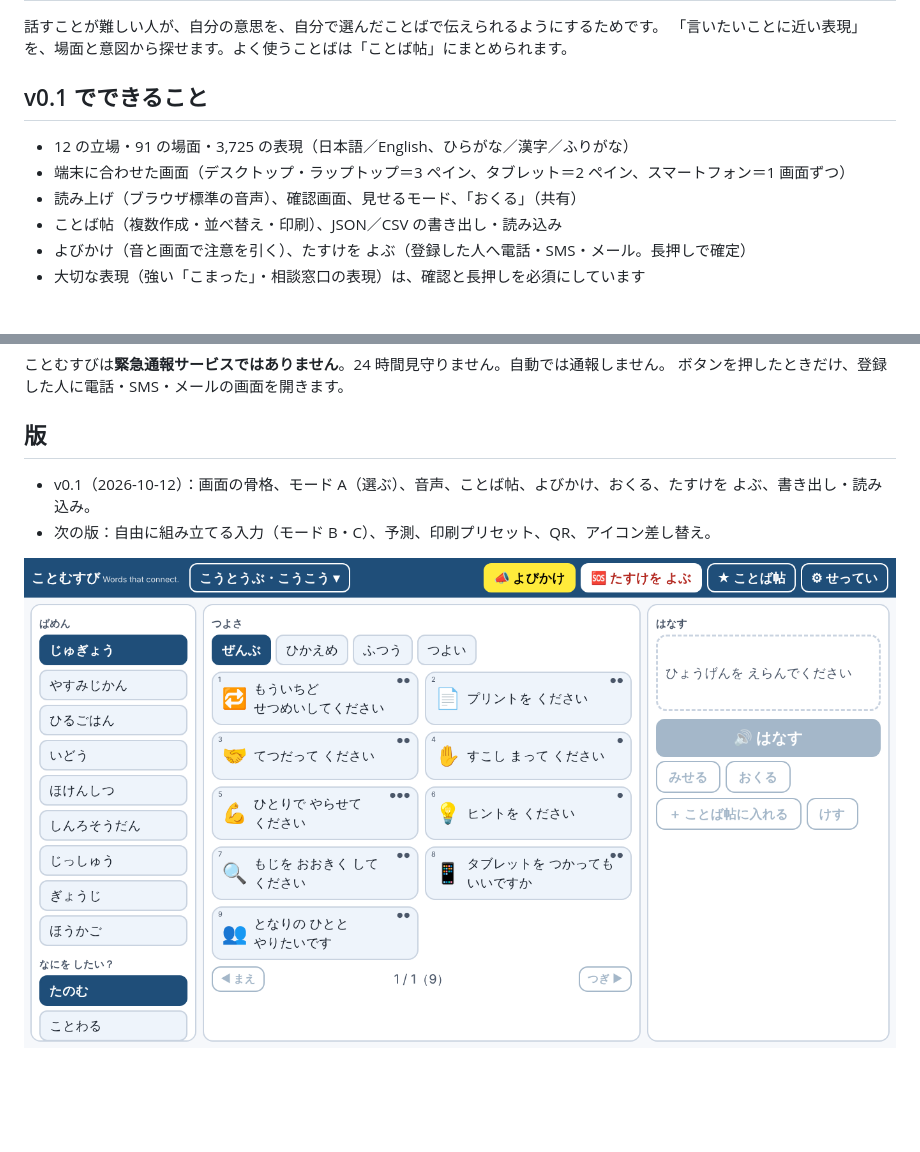
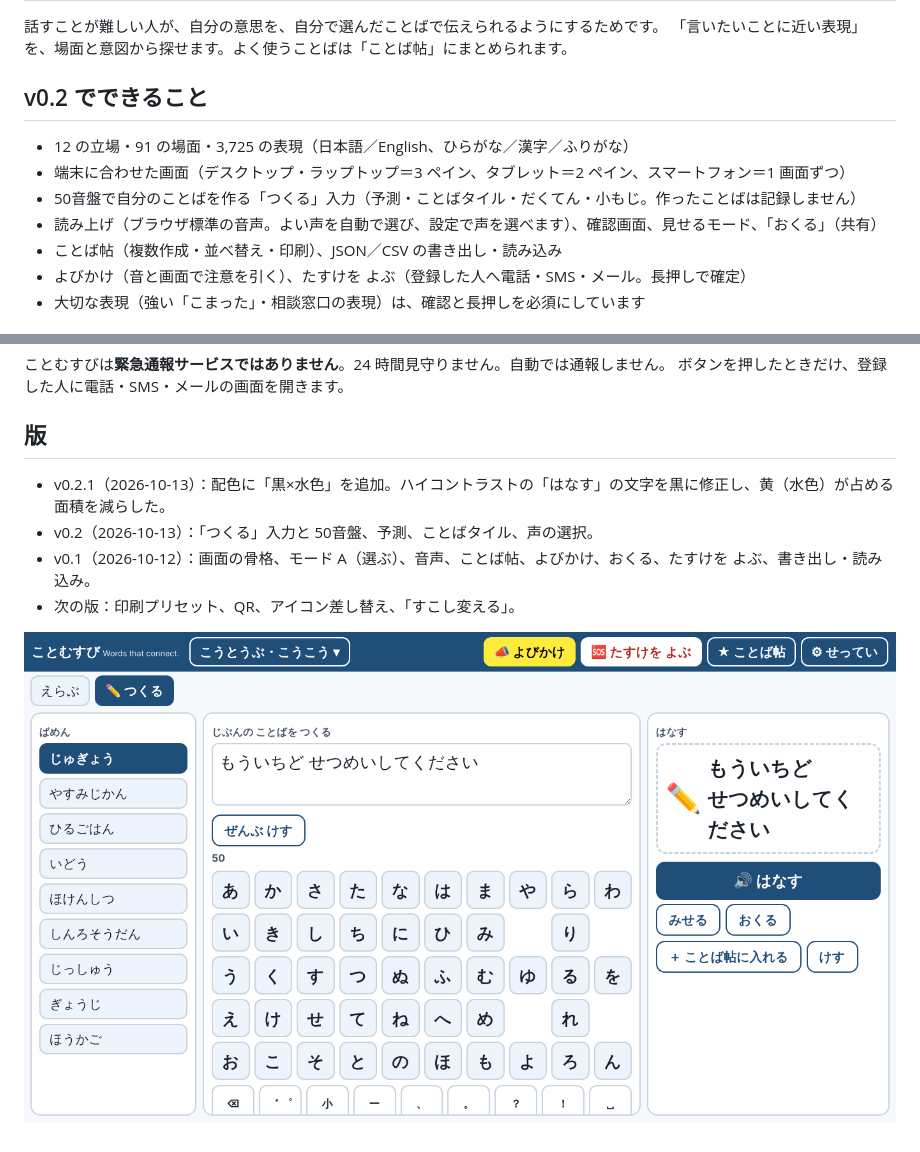
Before and after one commit to toitoitoi-lab/kotomusubi, a Markdown page: README.md, 2 parts joined by grey strips. Rendered like a GitHub page; pictures changed too: docs/preview.png; blank space fills up the shorter version.

```diff
--- a/README.md
+++ b/README.md
@@ -9,10 +9,11 @@
 話すことが難しい人が、自分の意思を、自分で選んだことばで伝えられるようにするためです。
 「言いたいことに近い表現」を、場面と意図から探せます。よく使うことばは「ことば帖」にまとめられます。
 
-## v0.1 でできること
+## v0.2 でできること
 - 12 の立場・91 の場面・3,725 の表現（日本語／English、ひらがな／漢字／ふりがな）
 - 端末に合わせた画面（デスクトップ・ラップトップ＝3 ペイン、タブレット＝2 ペイン、スマートフォン＝1 画面ずつ）
-- 読み上げ（ブラウザ標準の音声）、確認画面、見せるモード、「おくる」（共有）
+- 50音盤で自分のことばを作る「つくる」入力（予測・ことばタイル・だくてん・小もじ。作ったことばは記録しません）
+- 読み上げ（ブラウザ標準の音声。よい声を自動で選び、設定で声を選べます）、確認画面、見せるモード、「おくる」（共有）
 - ことば帖（複数作成・並べ替え・印刷）、JSON／CSV の書き出し・読み込み
 - よびかけ（音と画面で注意を引く）、たすけを よぶ（登録した人へ電話・SMS・メール。長押しで確定）
 - 大切な表現（強い「こまった」・相談窓口の表現）は、確認と長押しを必須にしています
@@ -30,7 +31,9 @@ GitHub Pages で公開するだけで動きます（サーバー不要）。`ind
 ボタンを押したときだけ、登録した人に電話・SMS・メールの画面を開きます。
 
 ## 版
+- v0.2.1（2026-10-13）：配色に「黒×水色」を追加。ハイコントラストの「はなす」の文字を黒に修正し、黄（水色）が占める面積を減らした。
+- v0.2（2026-10-13）：「つくる」入力と 50音盤、予測、ことばタイル、声の選択。
 - v0.1（2026-10-12）：画面の骨格、モード A（選ぶ）、音声、ことば帖、よびかけ、おくる、たすけを よぶ、書き出し・読み込み。
-- 次の版：自由に組み立てる入力（モード B・C）、予測、印刷プリセット、QR、アイコン差し替え。
+- 次の版：印刷プリセット、QR、アイコン差し替え、「すこし変える」。
 
 ![preview](docs/preview.png)
```
Also changed, not shown: 3 other files.
